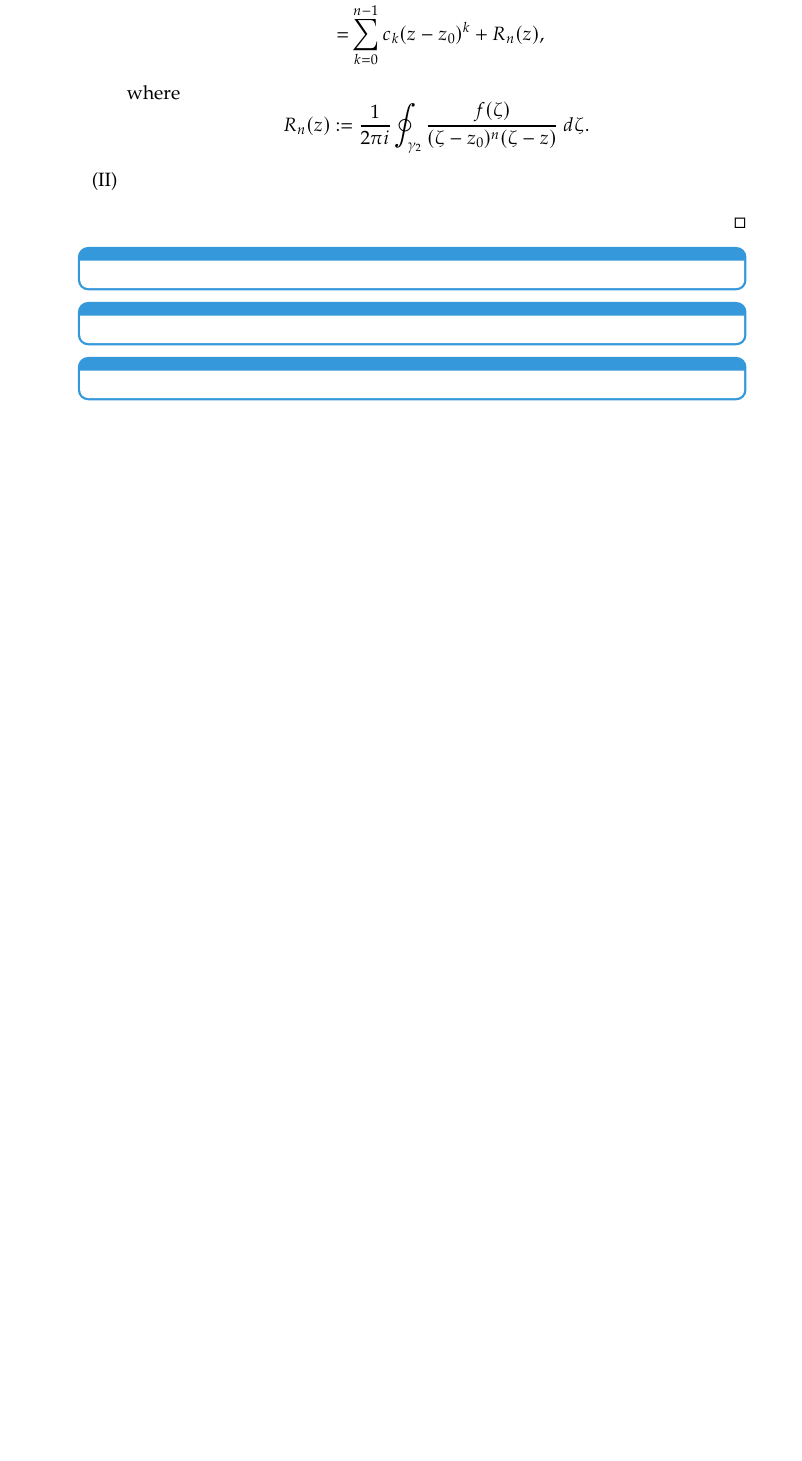
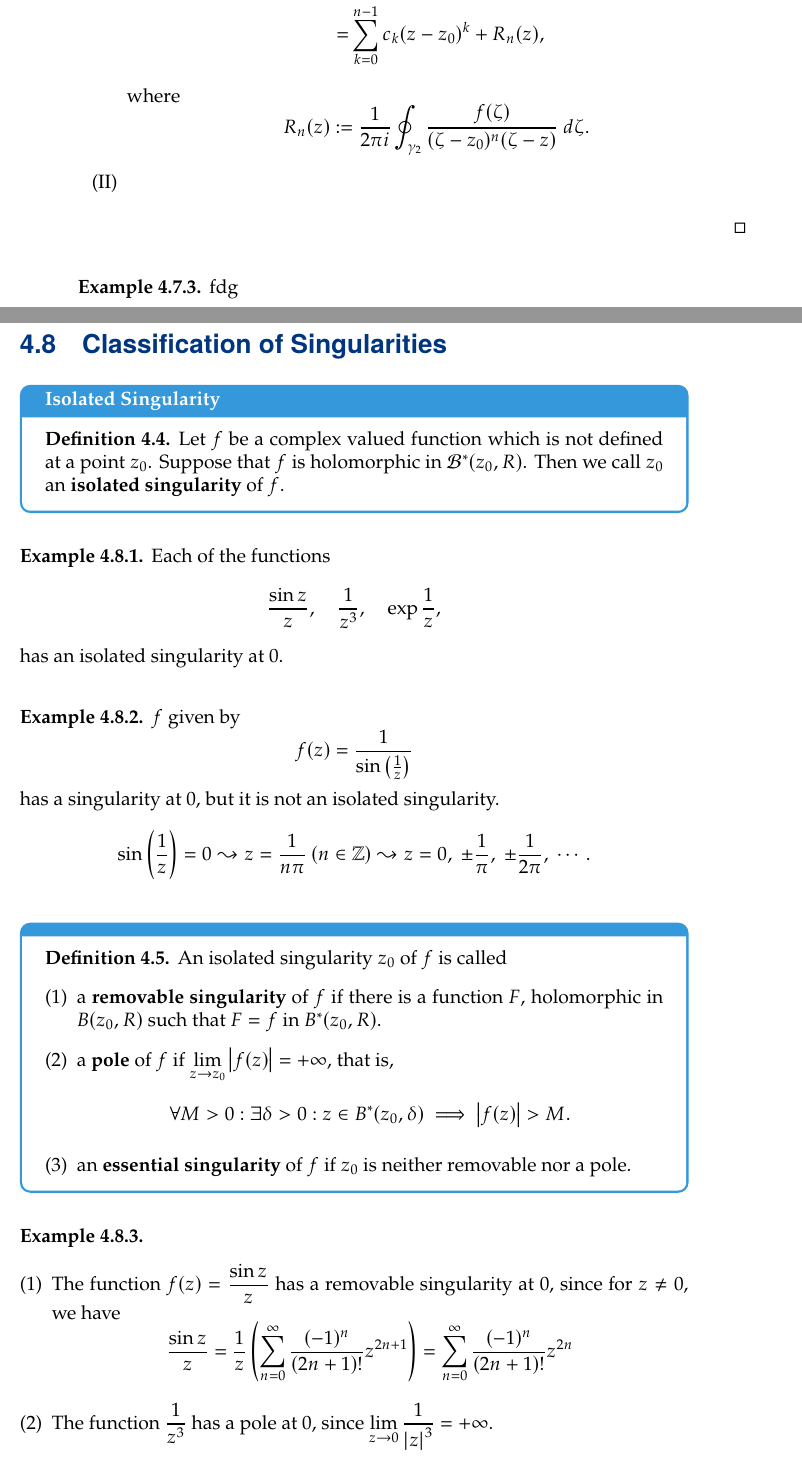
Before and after one commit to Hacker-Code-J/2023-1st-semester, a LaTeX thesis (Complex Analysis/CA_20192250.tex): part of page 63 of 65 before the commit and two parts of pages 63 and 64 of 66 after it, the two joined at a grey line, cut so that both start at the same text, the shorter picture padded with empty space. Compiled offline with pdfLaTeX.

Commit message:
Update CA_20192250.tex

```diff
--- a/Complex Analysis/CA_20192250.tex
+++ b/Complex Analysis/CA_20192250.tex
@@ -2612,14 +2612,52 @@
 		\end{enumerate}
 
 	\end{proof}
-
-
+	\vspace{4pt}
+	\begin{example}
+		fdg
+	\end{example}
+
+	\newpage
+	\section{Classification of Singularities}
+
+	\begin{tcolorbox}[colback=white,colframe=defcolor,arc=5pt,title={\color{white}\bf Isolated Singularity}]
+		\begin{definition}
+			Let $f$ be a complex valued function which is not defined at a point $z_0$. Suppose that $f$ is holomorphic in $\mathcal{B}^*(z_0,R)$. Then we call $z_0$ an \textbf{isolated singularity} of $f$.
+		\end{definition}
+	\end{tcolorbox}
+	\vspace{4pt}
+	\begin{example}
+		Each of the functions \[
+		\frac{\sin z}{z},\quad\frac{1}{z^3},\quad\exp\frac{1}{z},
+		\] has an isolated singularity at $0$.
+	\end{example}
+	\vspace{4pt}
+	\begin{example}
+		$f$ given by \[
+		f(z)=\frac{1}{\sin\of{\frac{1}{z}}}
+		\] has a singularity at $0$, but it is not an isolated singularity. \[
+		\sin\of{\frac{1}{z}}=0\leadsto z=\frac{1}{n\pi}\ (n\in\Z)\leadsto z=0,\ \pm\frac{1}{\pi},\ \pm\frac{1}{2\pi},\ \cdots.
+		\]
+	\end{example}
+	\vspace{8pt}
 	\begin{tcolorbox}[colback=white,colframe=defcolor,arc=5pt,title={\color{white}\bf }]
-
-	\end{tcolorbox}
-	\begin{tcolorbox}[colback=white,colframe=defcolor,arc=5pt,title={\color{white}\bf }]
-
-	\end{tcolorbox}
-	\begin{tcolorbox}[colback=white,colframe=defcolor,arc=5pt,title={\color{white}\bf }]
-
-	\end{tcolorbox}
+		\begin{definition}
+			An isolated singularity $z_0$ of $f$ is called \begin{enumerate}[(1)]
+				\item a \textbf{removable singularity} of $f$ if there is a function $F$, holomorphic in $B(z_0,R)$ such that $F=f$ in $B^*(z_0,R)$.
+				\item a \textbf{pole} of $f$ if $\lim\limits_{z\to z_0}\abs{f(z)}=+\infty$, that is, \[
+				\forall M>0:\exists\delta>0:z\in B^*(z_0,\delta)\implies\abs{f(z)}>M.
+				\]
+				\item an \textbf{essential singularity} of $f$ if $z_0$ is neither removable nor a pole.
+			\end{enumerate}
+		\end{definition}
+	\end{tcolorbox}
+	\vspace{4pt}
+	\begin{example}
+		\ \begin{enumerate}[(1)]
+			\item The function $f(z)=\displaystyle\frac{\sin z}{z}$ has a removable singularity at $0$, since for $z\neq 0$, we have \[
+			\frac{\sin z}{z}=\frac{1}{z}\of{\sum_{n=0}^\infty\frac{(-1)^n}{(2n+1)!}z^{2n+1}}=\sum_{n=0}^\infty\frac{(-1)^n}{(2n+1)!}z^{2n}
+			\]
+			\item The function $\displaystyle\frac{1}{z^3}$ has a pole at $0$, since $\displaystyle\lim\limits_{z\to 0}\frac{1}{\abs{z}^3}=+\infty$.
+			\item The function $\exp\displaystyle\frac{1}{z}$ has an essential singularity at $0$. Indeed, \begin{enumerate}
+				\item $0$ is not a removable singularity, because $\lim\limits_{x\searrow 0}e^{1/x}=+\infty$.
+				\item $0$ is also not a pole, since $\lim\lim\limits_{x\nearrow 0}e^{1/x}=0$, and so it can not be that $\lim\limits_{z\to 0}\abs{f(z)}=+\infty$.
```
Also changed, not shown: Complex Analysis/CA_20192250.tex (21 more changed lines). Lines whose indentation alone changed are shown as unchanged.
